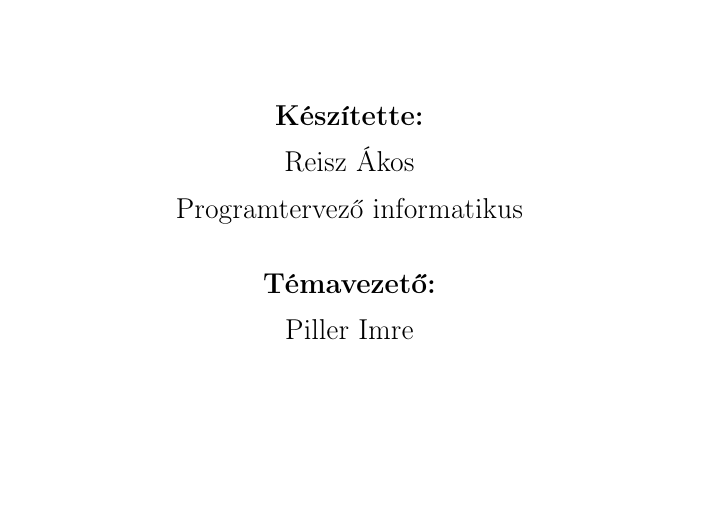
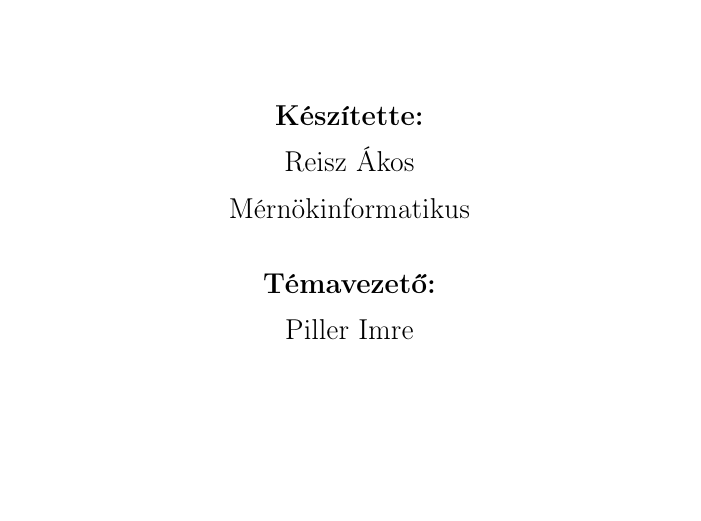
Before and after one commit to rakos07/TSP, a LaTeX document (szakdolgozat/dolgozat.tex, which reads szakdolgozat/cover/cimlap.tex): part of page 1 of 44, cut so that both start at the same text. Compiled offline with pdfLaTeX.

Commit message:
modified

```diff
--- a/szakdolgozat/cover/cimlap.tex
+++ b/szakdolgozat/cover/cimlap.tex
@@ -25,7 +25,7 @@
 \begin{tabular}{c}
 \textbf{Készítette:}\\
 Reisz Ákos\\
-Programtervező informatikus
+Mérnökinformatikus
 \end{tabular}
 \end{center}
 \begin{center}
```
Also changed, not shown: dolgozat.pdf.
